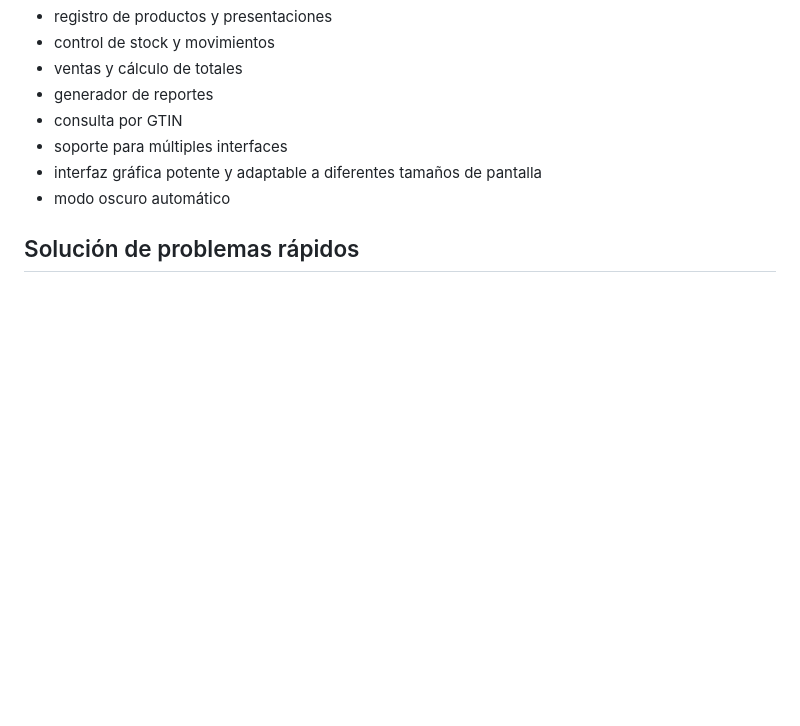
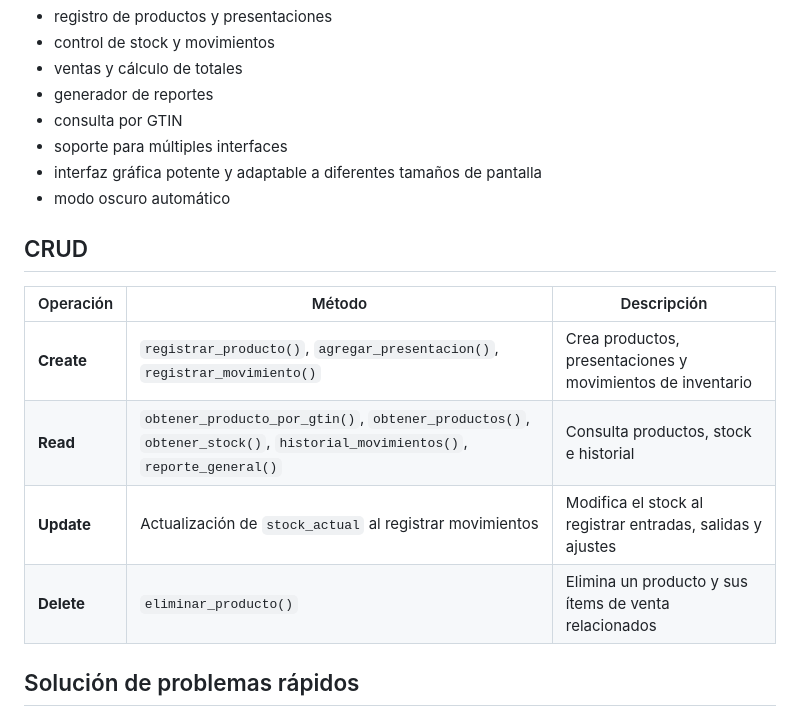
Before and after one commit to Ikcraft22/SNIG, a Markdown page: README.md, the part around the change. Drawn GitHub-style; blank space fills up the shorter version.

Commit message:
Explain CRUD
Explicar cada funcion CRUD en el programa

```diff
--- a/README.md
+++ b/README.md
@@ -140,6 +140,15 @@ MYSQL_DATABASE=inventario_general
 - interfaz gráfica potente y adaptable a diferentes tamaños de pantalla
 - modo oscuro automático
 
+## CRUD
+
+| Operación | Método | Descripción |
+|-----------|--------|-------------|
+| **Create** | `registrar_producto()`, `agregar_presentacion()`, `registrar_movimiento()` | Crea productos, presentaciones y movimientos de inventario |
+| **Read** | `obtener_producto_por_gtin()`, `obtener_productos()`, `obtener_stock()`, `historial_movimientos()`, `reporte_general()` | Consulta productos, stock e historial |
+| **Update** | Actualización de `stock_actual` al registrar movimientos | Modifica el stock al registrar entradas, salidas y ajustes |
+| **Delete** | `eliminar_producto()` | Elimina un producto y sus ítems de venta relacionados |
+
 ## Solución de problemas rápidos
 
 ### PyQt5 no está instalado
```
